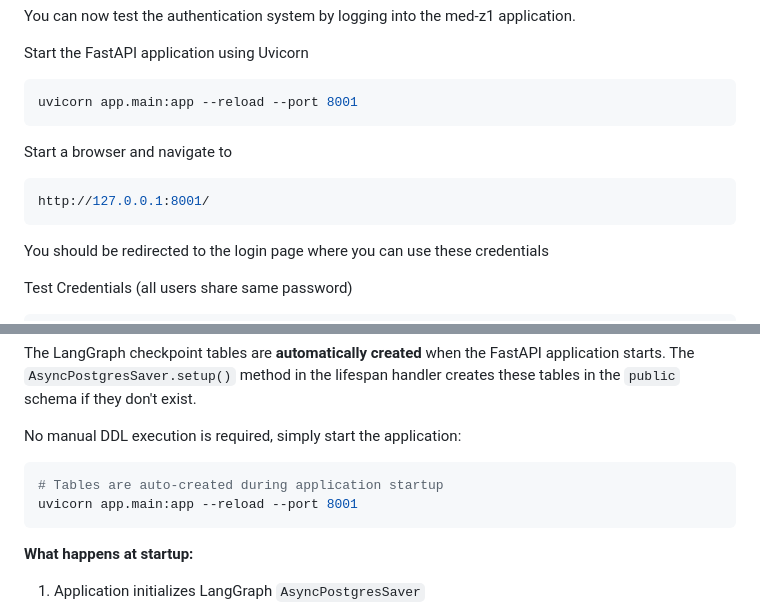
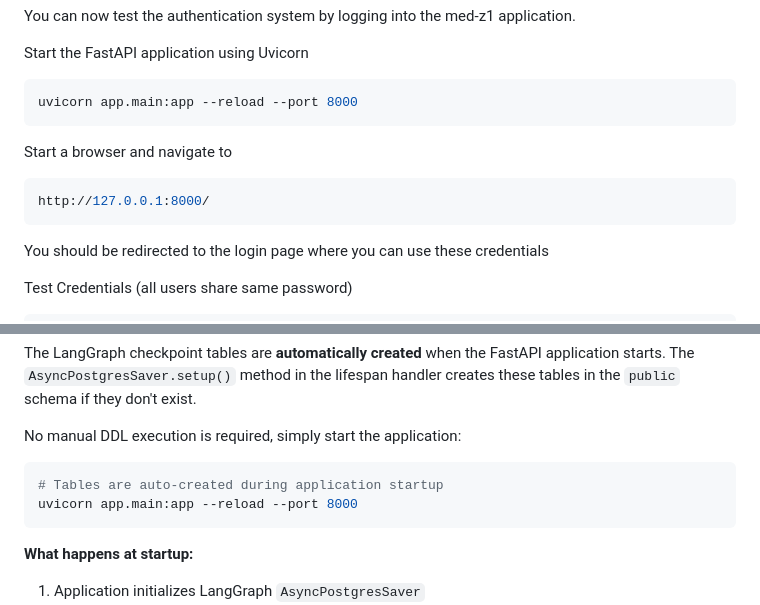
Before and after one commit to cps-med/med-z1, a Markdown page: docs/guide/developer-setup-guide.md, 2 parts joined by grey strips. GitHub-like rendering.

````diff
--- a/docs/guide/developer-setup-guide.md
+++ b/docs/guide/developer-setup-guide.md
@@ -469,12 +469,12 @@ You can now test the authentication system by logging into the med-z1 applicatio
 
 Start the FastAPI application using Uvicorn
 ```bash
-uvicorn app.main:app --reload --port 8001
+uvicorn app.main:app --reload --port 8000
 ```
 
 Start a browser and navigate to
 ```bash
-http://127.0.0.1:8001/
+http://127.0.0.1:8000/
 ```
 You should be redirected to the login page where you can use these credentials
 
@@ -496,7 +496,7 @@ No manual DDL execution is required, simply start the application:
 
 ```bash
 # Tables are auto-created during application startup
-uvicorn app.main:app --reload --port 8001
+uvicorn app.main:app --reload --port 8000
 ```
 
 **What happens at startup:**
````
Also changed, not shown: CLAUDE.md (+6 -2 lines), README.md (+5 -6 lines).
